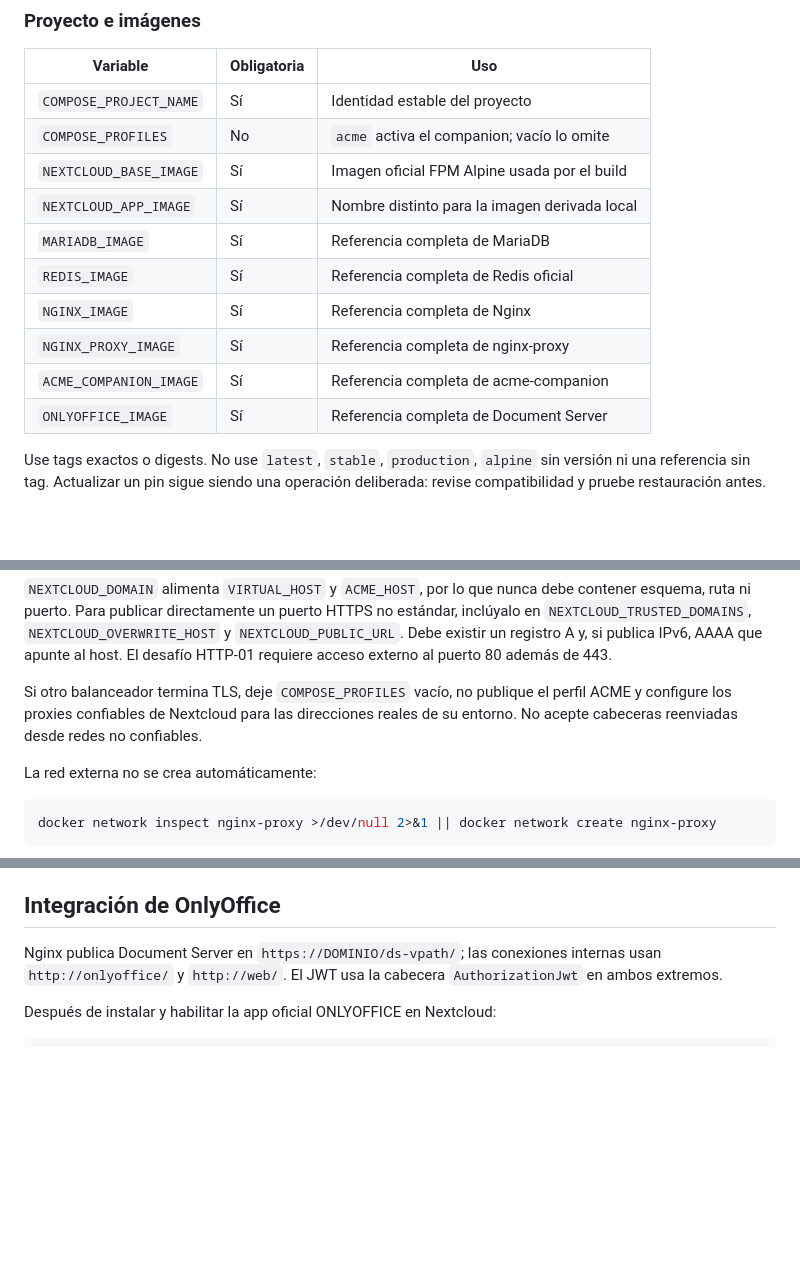
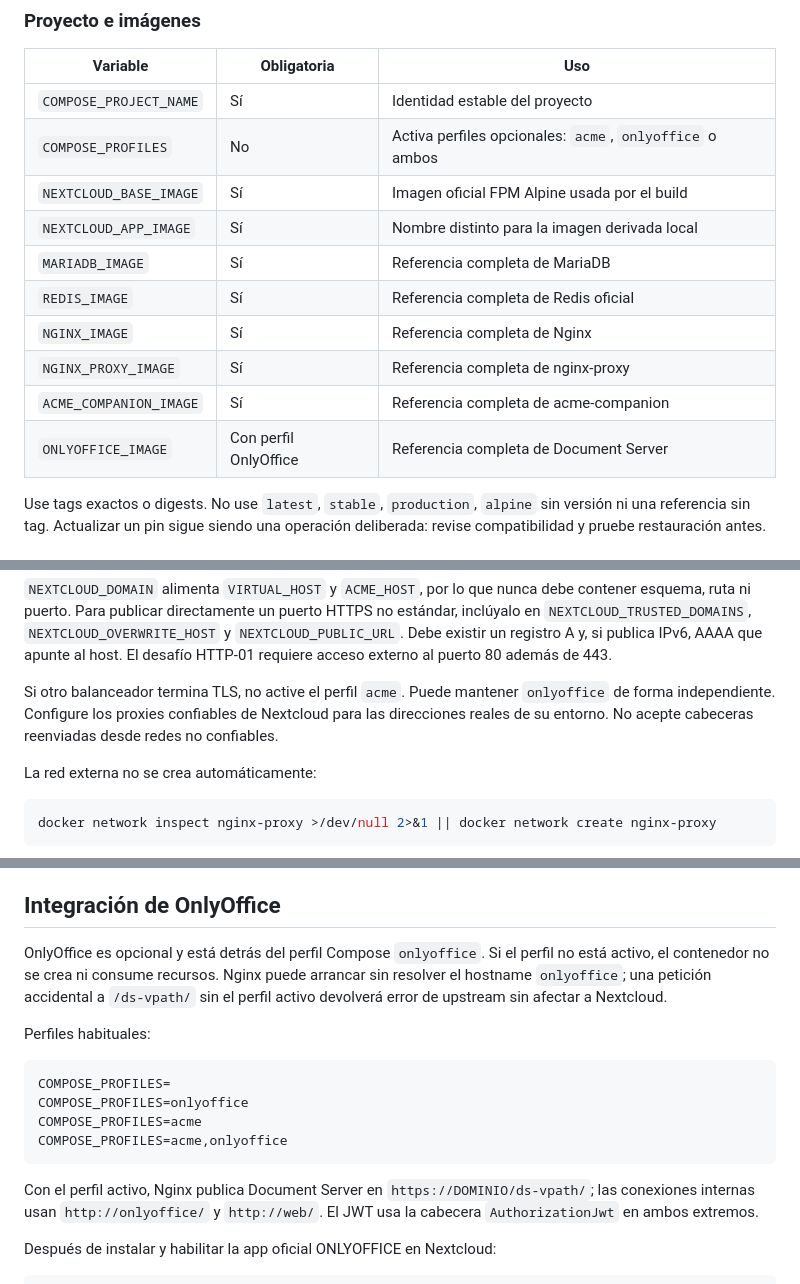
Before and after one commit to Destripador/docker-nextcloud-onlyoffice, a Markdown page: docs/configuration.md, 3 parts joined by grey strips. Drawn GitHub-style; blank space fills up the shorter version.

Commit message:
docs: document independent ACME and OnlyOffice profiles

````diff
--- a/docs/configuration.md
+++ b/docs/configuration.md
@@ -20,7 +20,7 @@ salida expandida contiene secretos.
 | Variable | Obligatoria | Uso |
 | --- | --- | --- |
 | `COMPOSE_PROJECT_NAME` | Sí | Identidad estable del proyecto |
-| `COMPOSE_PROFILES` | No | `acme` activa el companion; vacío lo omite |
+| `COMPOSE_PROFILES` | No | Activa perfiles opcionales: `acme`, `onlyoffice` o ambos |
 | `NEXTCLOUD_BASE_IMAGE` | Sí | Imagen oficial FPM Alpine usada por el build |
 | `NEXTCLOUD_APP_IMAGE` | Sí | Nombre distinto para la imagen derivada local |
 | `MARIADB_IMAGE` | Sí | Referencia completa de MariaDB |
@@ -28,7 +28,7 @@ salida expandida contiene secretos.
 | `NGINX_IMAGE` | Sí | Referencia completa de Nginx |
 | `NGINX_PROXY_IMAGE` | Sí | Referencia completa de nginx-proxy |
 | `ACME_COMPANION_IMAGE` | Sí | Referencia completa de acme-companion |
-| `ONLYOFFICE_IMAGE` | Sí | Referencia completa de Document Server |
+| `ONLYOFFICE_IMAGE` | Con perfil OnlyOffice | Referencia completa de Document Server |
 
 Use tags exactos o digests. No use `latest`, `stable`, `production`, `alpine` sin
 versión ni una referencia sin tag. Actualizar un pin sigue siendo una operación
@@ -55,9 +55,9 @@ estándar, inclúyalo en `NEXTCLOUD_TRUSTED_DOMAINS`,
 y, si publica IPv6, AAAA que apunte al host. El desafío HTTP-01 requiere acceso
 externo al puerto 80 además de 443.
 
-Si otro balanceador termina TLS, deje `COMPOSE_PROFILES` vacío, no publique el
-perfil ACME y configure los proxies confiables de Nextcloud para las direcciones
-reales de su entorno. No acepte cabeceras reenviadas desde redes no confiables.
+Si otro balanceador termina TLS, no active el perfil `acme`. Puede mantener
+`onlyoffice` de forma independiente. Configure los proxies confiables de
+Nextcloud para las direcciones reales de su entorno. No acepte cabeceras reenviadas desde redes no confiables.
 
 La red externa no se crea automáticamente:
 
@@ -111,8 +111,24 @@ que permite inspeccionar esos entornos.
 
 ## Integración de OnlyOffice
 
-Nginx publica Document Server en `https://DOMINIO/ds-vpath/`; las conexiones
-internas usan `http://onlyoffice/` y `http://web/`. El JWT usa la cabecera
+OnlyOffice es opcional y está detrás del perfil Compose `onlyoffice`. Si el
+perfil no está activo, el contenedor no se crea ni consume recursos. Nginx puede
+arrancar sin resolver el hostname `onlyoffice`; una petición accidental a
+`/ds-vpath/` sin el perfil activo devolverá error de upstream sin afectar a
+Nextcloud.
+
+Perfiles habituales:
+
+```ini
+COMPOSE_PROFILES=
+COMPOSE_PROFILES=onlyoffice
+COMPOSE_PROFILES=acme
+COMPOSE_PROFILES=acme,onlyoffice
+```
+
+Con el perfil activo, Nginx publica Document Server en
+`https://DOMINIO/ds-vpath/`; las conexiones internas usan
+`http://onlyoffice/` y `http://web/`. El JWT usa la cabecera
 `AuthorizationJwt` en ambos extremos.
 
 Después de instalar y habilitar la app oficial ONLYOFFICE en Nextcloud:
````
Also changed, not shown: other parts of docs/configuration.md (+1 -1 lines).
